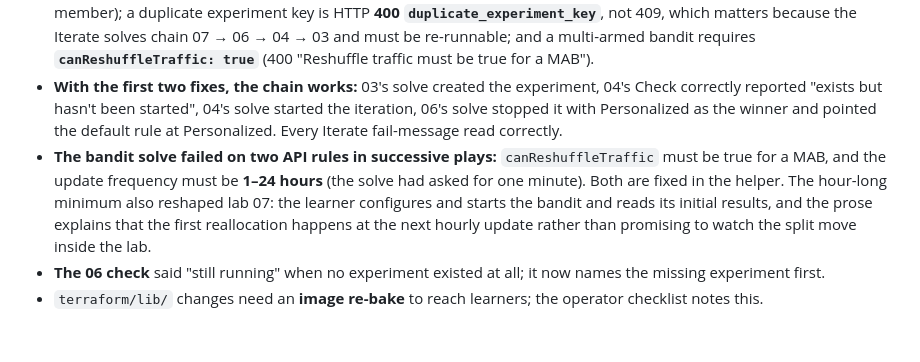
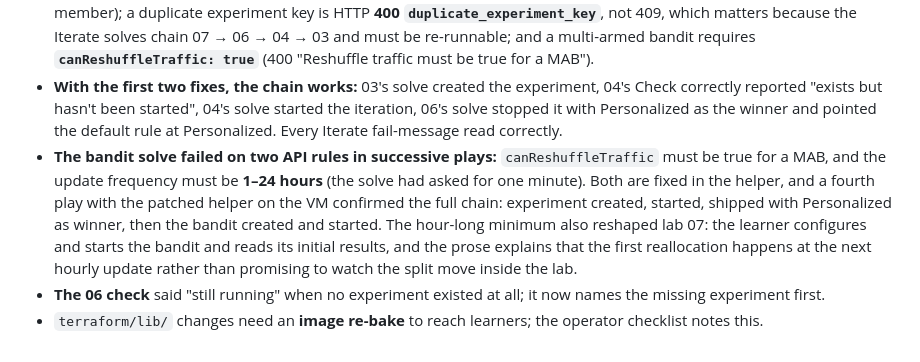
Before and after one commit to launchdarkly-labs/ld-workshop-codecontrol, a Markdown page: DECISIONS.md, the part around the change. Drawn GitHub-style.

Commit message:
Record the fourth Iterate play: full solve chain incl. bandit verified
Co-Authored-By: Claude Fable 5.1 <noreply@anthropic.com>

```diff
--- a/DECISIONS.md
+++ b/DECISIONS.md
@@ -324,6 +324,6 @@ Two plays (the second after patching `terraform/lib/exp.sh` on the VM, since `li
 - **Setup: 41 s** on the first play; **195 s** on the second, with a ~2.5-minute stall between the 05 and 07 Release solve replays that the log doesn't explain (no errors; Terraform and the LD API simply took longer). Treat the budget as "usually ~45 s, occasionally minutes": the `[setup +Ns]` lines make the slow step visible when it happens.
 - **Three API facts the experiments helper now encodes:** `POST /experiments` requires `maintainerId` (a service token has no member identity — the helper now uses the sandbox's student member, falling back to the first account member); a duplicate experiment key is HTTP **400 `duplicate_experiment_key`**, not 409, which matters because the Iterate solves chain 07 → 06 → 04 → 03 and must be re-runnable; and a multi-armed bandit requires **`canReshuffleTraffic: true`** (400 "Reshuffle traffic must be true for a MAB").
 - **With the first two fixes, the chain works:** 03's solve created the experiment, 04's Check correctly reported "exists but hasn't been started", 04's solve started the iteration, 06's solve stopped it with Personalized as the winner and pointed the default rule at Personalized. Every Iterate fail-message read correctly.
-- **The bandit solve failed on two API rules in successive plays:** `canReshuffleTraffic` must be true for a MAB, and the update frequency must be **1–24 hours** (the solve had asked for one minute). Both are fixed in the helper. The hour-long minimum also reshaped lab 07: the learner configures and starts the bandit and reads its initial results, and the prose explains that the first reallocation happens at the next hourly update rather than promising to watch the split move inside the lab.
+- **The bandit solve failed on two API rules in successive plays:** `canReshuffleTraffic` must be true for a MAB, and the update frequency must be **1–24 hours** (the solve had asked for one minute). Both are fixed in the helper, and a fourth play with the patched helper on the VM confirmed the full chain: experiment created, started, shipped with Personalized as winner, then the bandit created and started. The hour-long minimum also reshaped lab 07: the learner configures and starts the bandit and reads its initial results, and the prose explains that the first reallocation happens at the next hourly update rather than promising to watch the split move inside the lab.
 - **The 06 check** said "still running" when no experiment existed at all; it now names the missing experiment first.
 - `terraform/lib/` changes need an **image re-bake** to reach learners; the operator checklist notes this.
```
Also changed, not shown: OPERATOR-CHECKLIST-iterate.md (+1 -1 lines).
